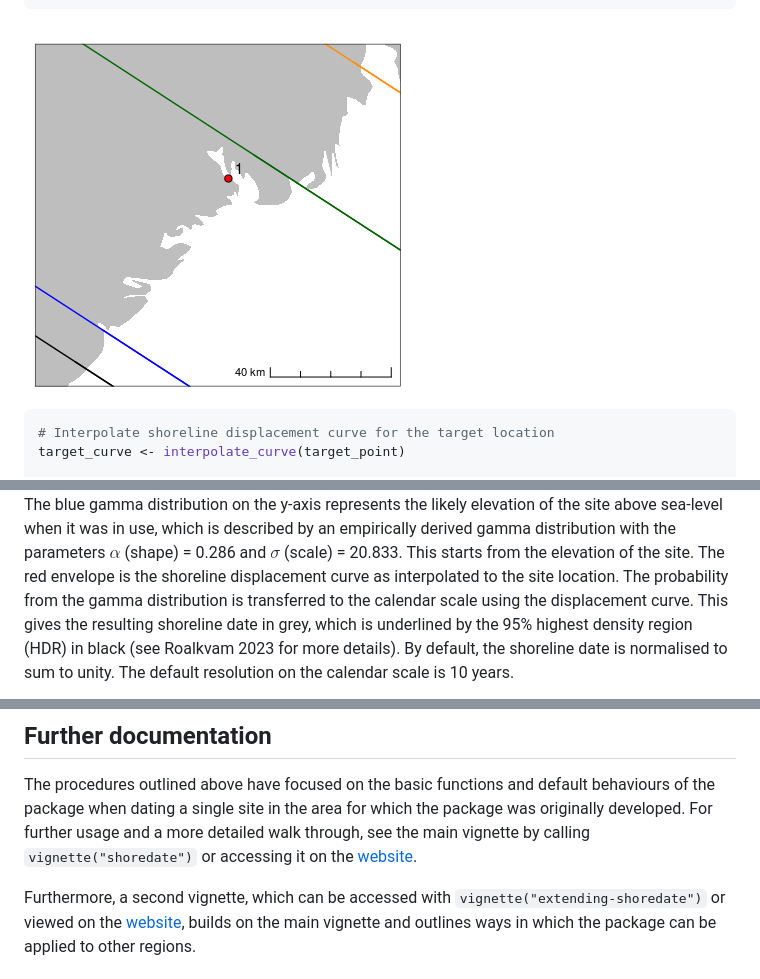
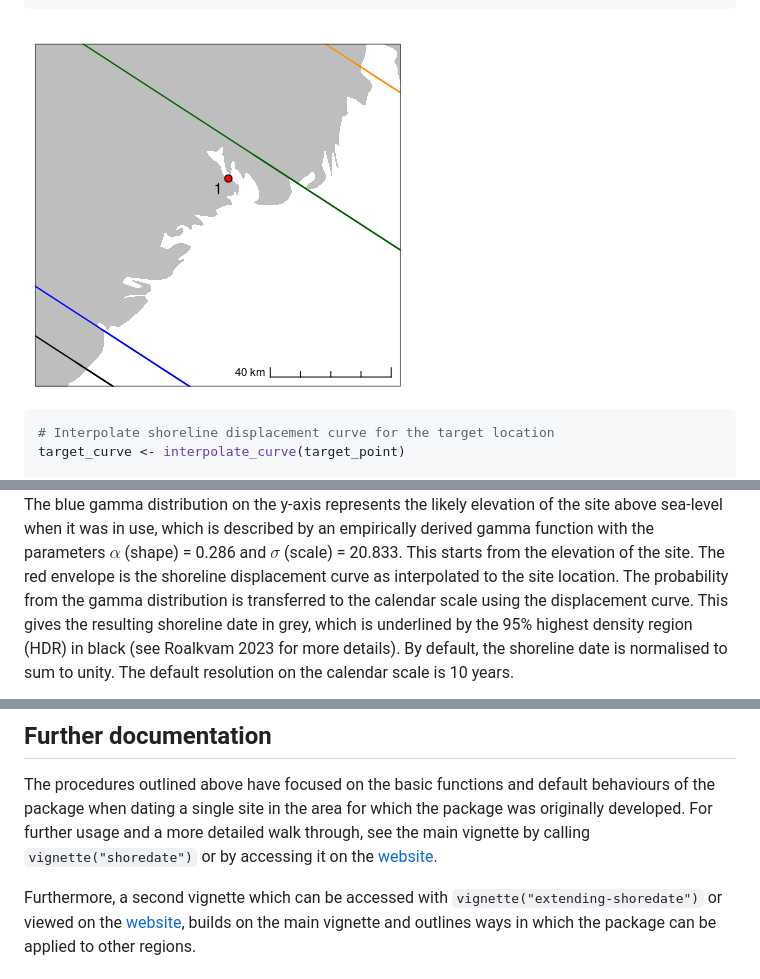
Before and after one commit to isakro/shoredate, a Markdown page: README.md, 3 parts joined by grey strips. Rendered like a GitHub page; pictures changed too: man/figures/target_location-1.png.

```diff
--- a/README.md
+++ b/README.md
@@ -163,9 +164,9 @@ shoredate_plot(target_date)
 
 The blue gamma distribution on the y-axis represents the likely
 elevation of the site above sea-level when it was in use, which is
-described by an empirically derived gamma distribution with the
-parameters $\alpha$ (shape) = 0.286 and $\sigma$ (scale) = 20.833. This
-starts from the elevation of the site. The red envelope is the shoreline
+described by an empirically derived gamma function with the parameters
+$\alpha$ (shape) = 0.286 and $\sigma$ (scale) = 20.833. This starts from
+the elevation of the site. The red envelope is the shoreline
 displacement curve as interpolated to the site location. The probability
 from the gamma distribution is transferred to the calendar scale using
 the displacement curve. This gives the resulting shoreline date in grey,
@@ -198,10 +199,10 @@ The procedures outlined above have focused on the basic functions and
 default behaviours of the package when dating a single site in the area
 for which the package was originally developed. For further usage and a
 more detailed walk through, see the main vignette by calling
-`vignette("shoredate")` or accessing it on the
+`vignette("shoredate")` or by accessing it on the
 [website](https://isakro.github.io/shoredate/articles/shoredate.html).
 
-Furthermore, a second vignette, which can be accessed with
+Furthermore, a second vignette which can be accessed with
 `vignette("extending-shoredate")` or viewed on the
 [website](https://isakro.github.io/shoredate/articles/extending-shoredate.html),
 builds on the main vignette and outlines ways in which the package can
```
Also changed, not shown: other parts of README.md (+26 -25 lines), vignettes/shore-multipoint-1.png, vignettes/shore-plot_location-1.png, 4 other files.
